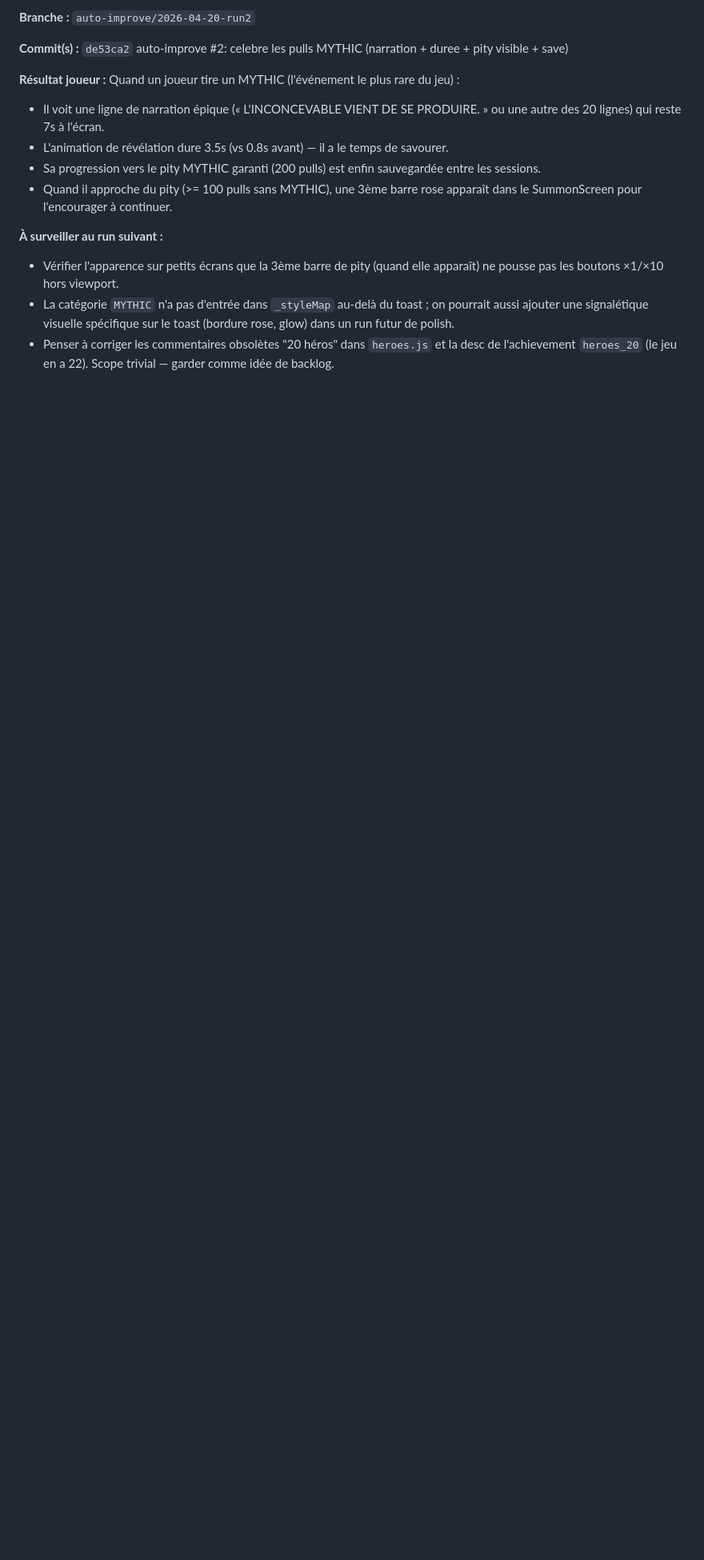
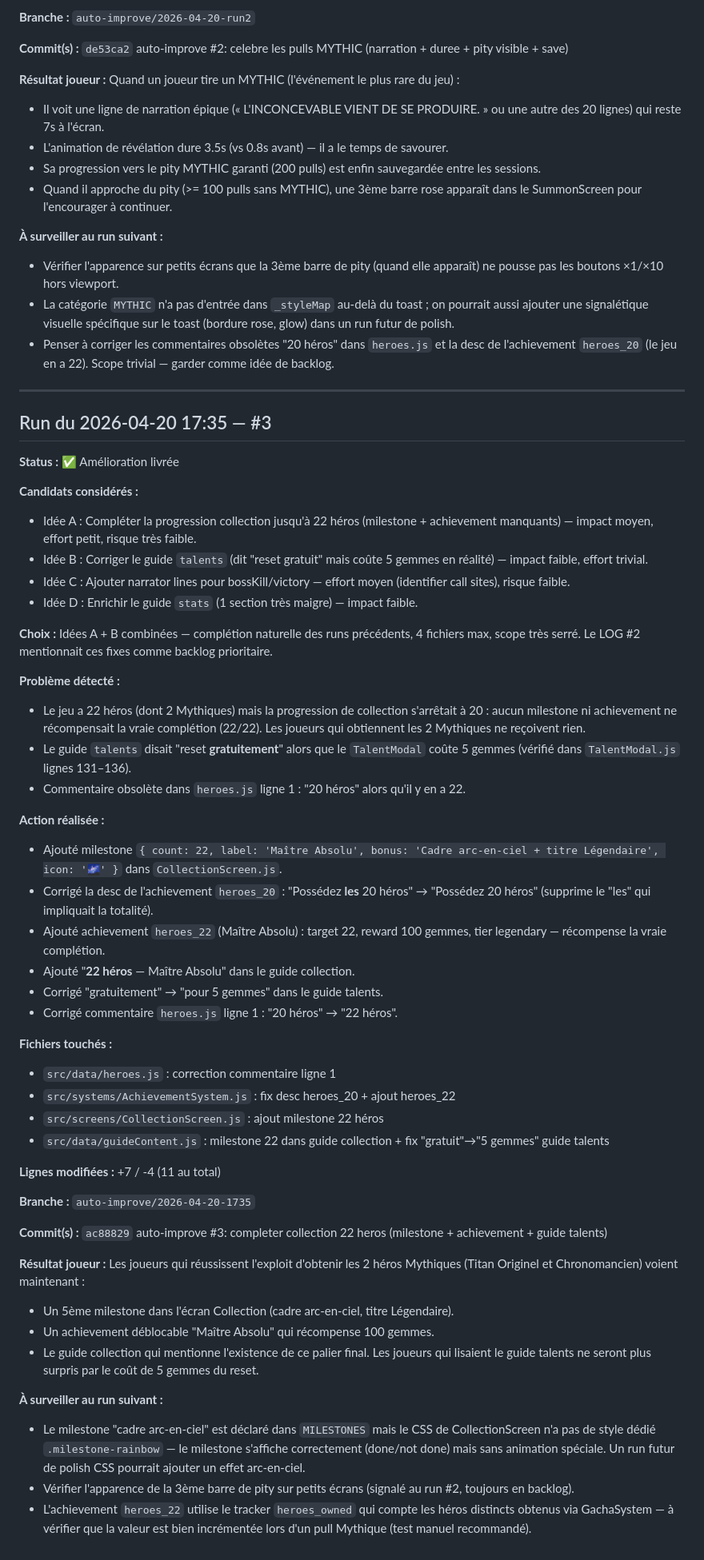
Before and after one commit to juliennuk62-rgb/idle-auto-battler, a Markdown page: IMPROVEMENTS_LOG.md, the part around the change. Shown at 80% size. Rendered like a GitHub page; blank space fills up the shorter version.

Commit message:
log: run #3

```diff
--- a/IMPROVEMENTS_LOG.md
+++ b/IMPROVEMENTS_LOG.md
@@ -169,3 +169,52 @@ Aucun changement visuel structurel — seul le texte du modal d'aide est plus pr
 - Vérifier l'apparence sur petits écrans que la 3ème barre de pity (quand elle apparaît) ne pousse pas les boutons ×1/×10 hors viewport.
 - La catégorie `MYTHIC` n'a pas d'entrée dans `_styleMap` au-delà du toast ; on pourrait aussi ajouter une signalétique visuelle spécifique sur le toast (bordure rose, glow) dans un run futur de polish.
 - Penser à corriger les commentaires obsolètes "20 héros" dans `heroes.js` et la desc de l'achievement `heroes_20` (le jeu en a 22). Scope trivial — garder comme idée de backlog.
+
+---
+
+## Run du 2026-04-20 17:35 — #3
+**Status :** ✅ Amélioration livrée
+
+**Candidats considérés :**
+- Idée A : Compléter la progression collection jusqu'à 22 héros (milestone + achievement manquants) — impact moyen, effort petit, risque très faible.
+- Idée B : Corriger le guide `talents` (dit "reset gratuit" mais coûte 5 gemmes en réalité) — impact faible, effort trivial.
+- Idée C : Ajouter narrator lines pour bossKill/victory — effort moyen (identifier call sites), risque faible.
+- Idée D : Enrichir le guide `stats` (1 section très maigre) — impact faible.
+
+**Choix :** Idées A + B combinées — complétion naturelle des runs précédents, 4 fichiers max, scope très serré. Le LOG #2 mentionnait ces fixes comme backlog prioritaire.
+
+**Problème détecté :**
+- Le jeu a 22 héros (dont 2 Mythiques) mais la progression de collection s'arrêtait à 20 : aucun milestone ni achievement ne récompensait la vraie complétion (22/22). Les joueurs qui obtiennent les 2 Mythiques ne reçoivent rien.
+- Le guide `talents` disait "reset **gratuitement**" alors que le `TalentModal` coûte 5 gemmes (vérifié dans `TalentModal.js` lignes 131–136).
+- Commentaire obsolète dans `heroes.js` ligne 1 : "20 héros" alors qu'il y en a 22.
+
+**Action réalisée :**
+- Ajouté milestone `{ count: 22, label: 'Maître Absolu', bonus: 'Cadre arc-en-ciel + titre Légendaire', icon: '🌌' }` dans `CollectionScreen.js`.
+- Corrigé la desc de l'achievement `heroes_20` : "Possédez **les** 20 héros" → "Possédez 20 héros" (supprime le "les" qui impliquait la totalité).
+- Ajouté achievement `heroes_22` (Maître Absolu) : target 22, reward 100 gemmes, tier legendary — récompense la vraie complétion.
+- Ajouté "**22 héros** — Maître Absolu" dans le guide collection.
+- Corrigé "gratuitement" → "pour 5 gemmes" dans le guide talents.
+- Corrigé commentaire `heroes.js` ligne 1 : "20 héros" → "22 héros".
+
+**Fichiers touchés :**
+- `src/data/heroes.js` : correction commentaire ligne 1
+- `src/systems/AchievementSystem.js` : fix desc heroes_20 + ajout heroes_22
+- `src/screens/CollectionScreen.js` : ajout milestone 22 héros
+- `src/data/guideContent.js` : milestone 22 dans guide collection + fix "gratuit"→"5 gemmes" guide talents
+
+**Lignes modifiées :** +7 / -4 (11 au total)
+
+**Branche :** `auto-improve/2026-04-20-1735`
+
+**Commit(s) :** `ac88829` auto-improve #3: completer collection 22 heros (milestone + achievement + guide talents)
+
+**Résultat joueur :** Les joueurs qui réussissent l'exploit d'obtenir les 2 héros Mythiques (Titan Originel et Chronomancien) voient maintenant :
+- Un 5ème milestone dans l'écran Collection (cadre arc-en-ciel, titre Légendaire).
+- Un achievement déblocable "Maître Absolu" qui récompense 100 gemmes.
+- Le guide collection qui mentionne l'existence de ce palier final.
+Les joueurs qui lisaient le guide talents ne seront plus surpris par le coût de 5 gemmes du reset.
+
+**À surveiller au run suivant :**
+- Le milestone "cadre arc-en-ciel" est déclaré dans `MILESTONES` mais le CSS de CollectionScreen n'a pas de style dédié `.milestone-rainbow` — le milestone s'affiche correctement (done/not done) mais sans animation spéciale. Un run futur de polish CSS pourrait ajouter un effet arc-en-ciel.
+- Vérifier l'apparence de la 3ème barre de pity sur petits écrans (signalé au run #2, toujours en backlog).
+- L'achievement `heroes_22` utilise le tracker `heroes_owned` qui compte les héros distincts obtenus via GachaSystem — à vérifier que la valeur est bien incrémentée lors d'un pull Mythique (test manuel recommandé).
```
